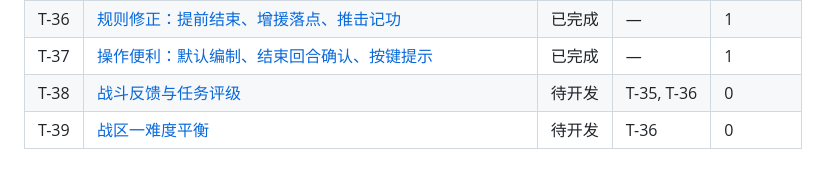
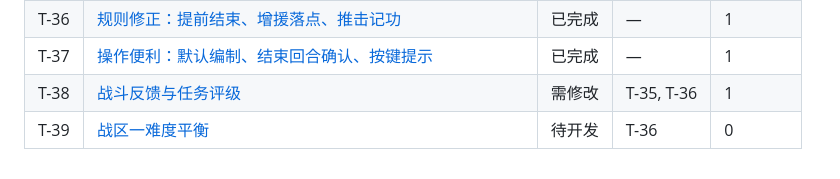
Before and after one commit to mud4u404/game001, a Markdown page: docs/tasks/BOARD.md, the part around the change. GitHub-like rendering.

Commit message:
Board: T-38 needs changes
Co-Authored-By: Claude Opus 5.5 <noreply@anthropic.com>
Claude-Session: https://claude.ai/code/session_01AwfH6u4m5DCVxaiMRmbgB9

```diff
--- a/docs/tasks/BOARD.md
+++ b/docs/tasks/BOARD.md
@@ -44,5 +44,5 @@
 | T-35 | [3D 烟柱与烟团](T-35-3D烟柱.md) | 已完成 | — | 1 |
 | T-36 | [规则修正：提前结束、增援落点、推击记功](T-36-规则修正.md) | 已完成 | — | 1 |
 | T-37 | [操作便利：默认编制、结束回合确认、按键提示](T-37-操作便利.md) | 已完成 | — | 1 |
-| T-38 | [战斗反馈与任务评级](T-38-战斗反馈与评级.md) | 待开发 | T-35, T-36 | 0 |
+| T-38 | [战斗反馈与任务评级](T-38-战斗反馈与评级.md) | 需修改 | T-35, T-36 | 1 |
 | T-39 | [战区一难度平衡](T-39-战区一平衡.md) | 待开发 | T-36 | 0 |
```
